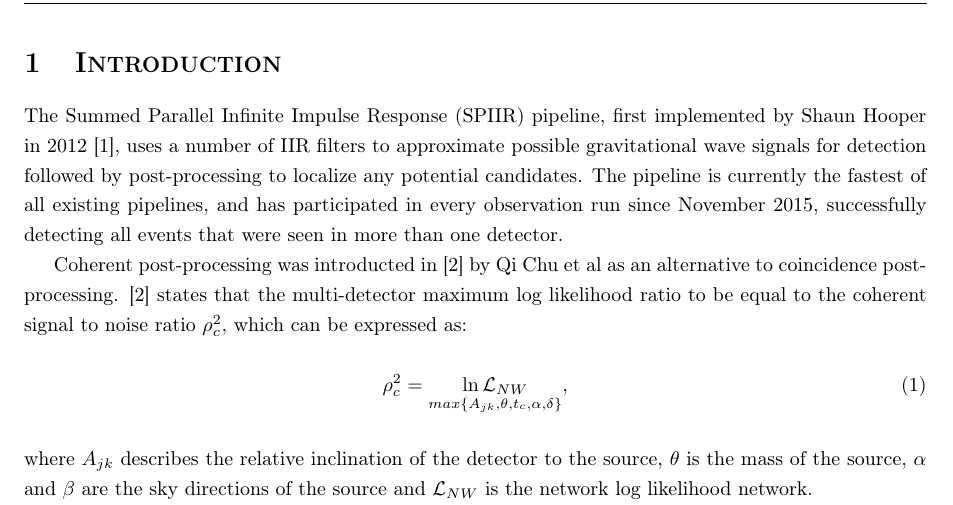
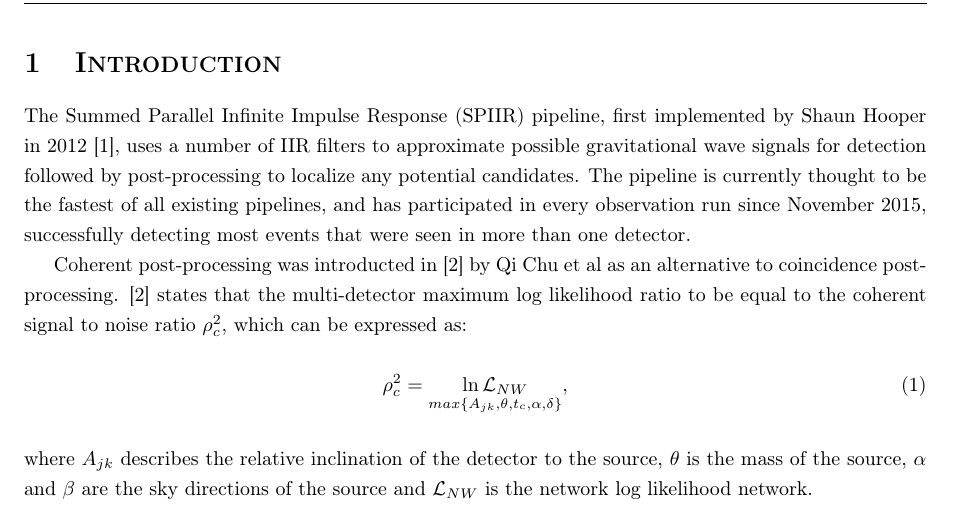
Before and after one commit to Tommoa/ozgrav-research, a LaTeX document (analysis/analysis.tex): part of page 2 of 2, cut so that both start at the same text. Compiled offline with pdfLaTeX.

Commit message:
Fix wording in the start of the analysis report

```diff
--- a/analysis/analysis.tex
+++ b/analysis/analysis.tex
@@ -56,7 +56,7 @@ Professor Linqing Wen
 \section{Introduction}
 
 The Summed Parallel Infinite Impulse Response (SPIIR) pipeline, first implemented by Shaun Hooper in 2012 \cite{SPIIRCreate}, uses a number of IIR filters to approximate possible gravitational wave signals for detection followed by post-processing to localize any potential candidates.
-The pipeline is currently the fastest of all existing pipelines, and has participated in every observation run since November 2015, successfully detecting all events that were seen in more than one detector.
+The pipeline is currently thought to be the fastest of all existing pipelines, and has participated in every observation run since November 2015, successfully detecting most events that were seen in more than one detector.
 
 Coherent post-processing was introducted in \cite{ChuThesis} by Qi Chu et al as an alternative to coincidence post-processing.
 \cite{ChuThesis} states that the multi-detector maximum log likelihood ratio to be equal to the coherent signal to noise ratio \(\rho{}^2_c\), which can be expressed as:
```
